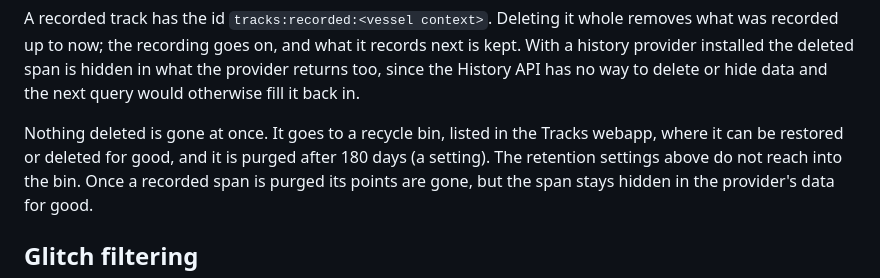
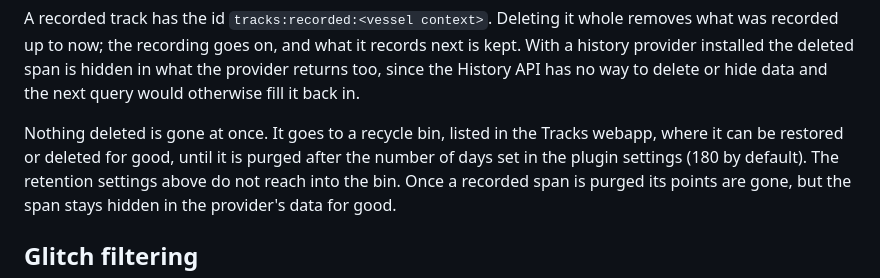
Before and after one commit to SignalK/tracks, a Markdown page: README.md, the part around the change. Drawn GitHub-style.

Commit message:
docs(readme): name the recycle bin period as a setting

```diff
--- a/README.md
+++ b/README.md
@@ -69,7 +69,7 @@ the History API has no way to delete or hide data and the next query would other
 back in.
 
 Nothing deleted is gone at once. It goes to a recycle bin, listed in the Tracks webapp, where
-it can be restored or deleted for good, and it is purged after 180 days (a setting). The
+it can be restored or deleted for good, until it is purged after the number of days set in the plugin settings (180 by default). The
 retention settings above do not reach into the bin. Once a recorded span is purged its points
 are gone, but the span stays hidden in the provider's data for good.
 
```
